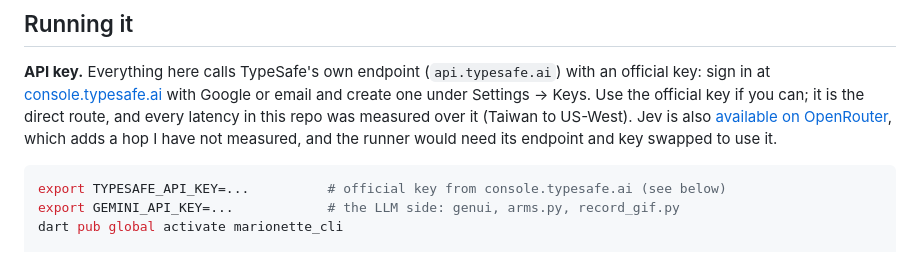
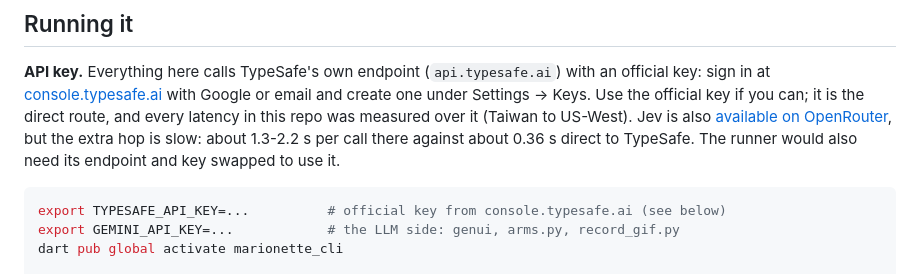
Before and after one commit to chyiiiiiiiiiiii/flutter-jev, a Markdown page: README.md, the part around the change. Rendered like a GitHub page.

Commit message:
docs(readme): OpenRouter adds about 1-2 s per Jev call

````diff
--- a/README.md
+++ b/README.md
@@ -139,8 +139,8 @@ official key: sign in at [console.typesafe.ai](https://console.typesafe.ai) with
 email and create one under Settings → Keys. Use the official key if you can; it is the
 direct route, and every latency in this repo was measured over it (Taiwan to US-West).
 Jev is also [available on OpenRouter](https://openrouter.ai/docs/guides/community/jev),
-which adds a hop I have not measured, and the runner would need its endpoint and key
-swapped to use it.
+but the extra hop is slow: about 1.3-2.2 s per call there against about 0.36 s direct
+to TypeSafe. The runner would also need its endpoint and key swapped to use it.
 
 
 ```bash
````
